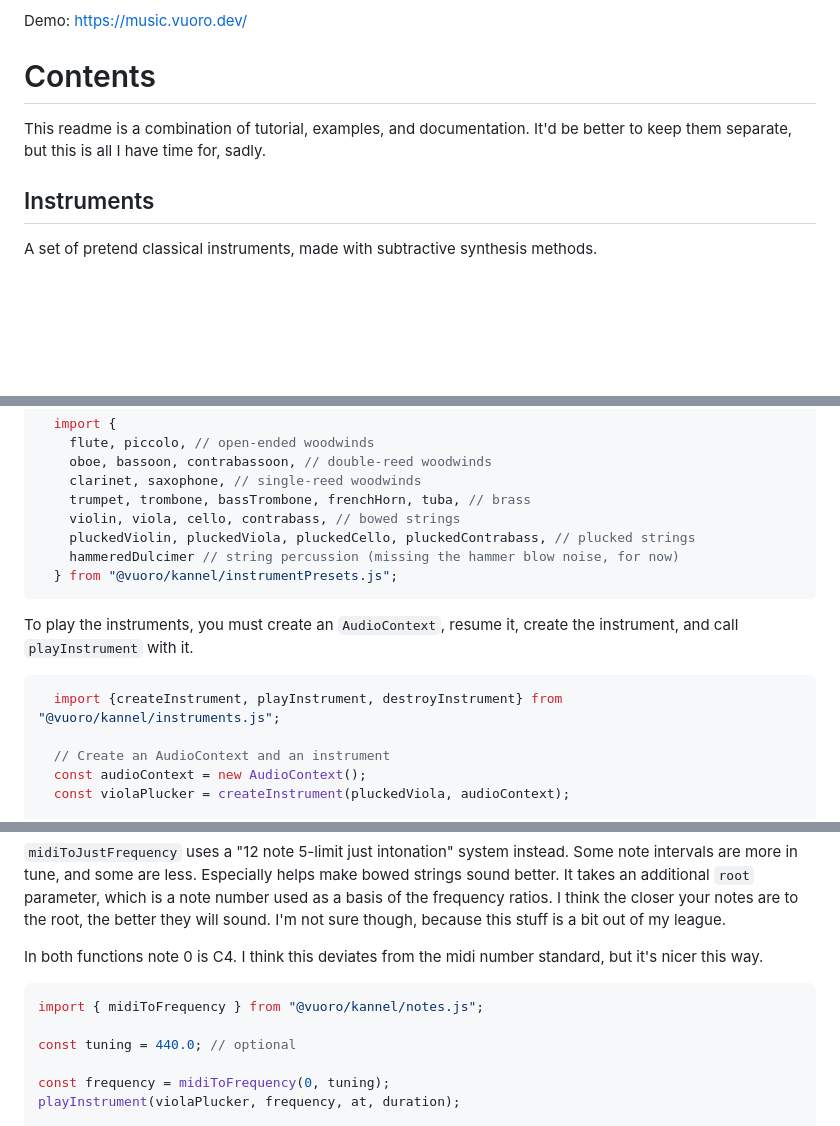
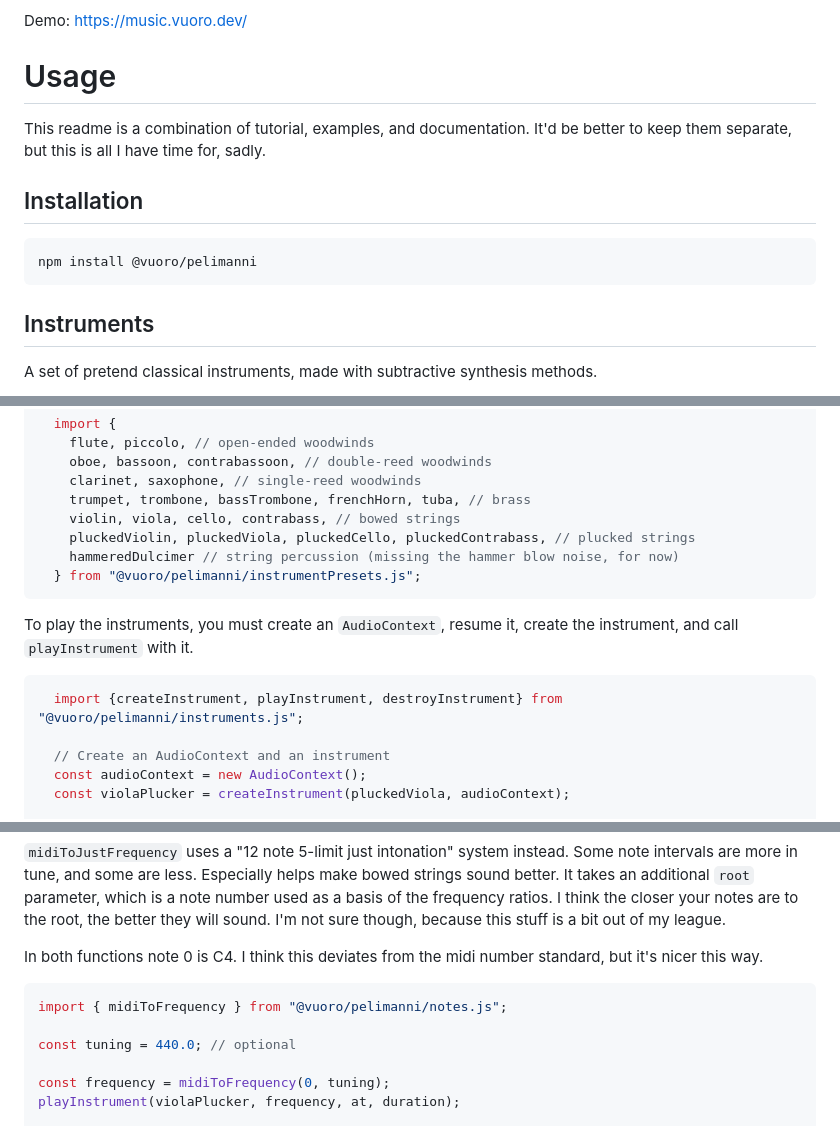
Before and after one commit to vuoro/pelimanni, a Markdown page: README.md, 3 parts joined by grey strips. Drawn GitHub-style; blank space fills up the shorter version.

Commit message:
Add installation incantation, rename readme

````diff
--- a/README.md
+++ b/README.md
@@ -4,9 +4,15 @@
 
 Demo: https://music.vuoro.dev/
 
-# Contents
+# Usage
 
 This readme is a combination of tutorial, examples, and documentation. It'd be better to keep them separate, but this is all I have time for, sadly.
+
+## Installation
+
+```bash
+npm install @vuoro/pelimanni
+```
 
 ## Instruments
 
@@ -23,13 +29,13 @@ The following are all the instrument presets currently implemented. You can twea
     violin, viola, cello, contrabass, // bowed strings
     pluckedViolin, pluckedViola, pluckedCello, pluckedContrabass, // plucked strings
     hammeredDulcimer // string percussion (missing the hammer blow noise, for now)
-  } from "@vuoro/kannel/instrumentPresets.js";
+  } from "@vuoro/pelimanni/instrumentPresets.js";
 ```
 
 To play the instruments, you must create an `AudioContext`, resume it, create the instrument, and call `playInstrument` with it.
 
 ```js
-  import {createInstrument, playInstrument, destroyInstrument} from "@vuoro/kannel/instruments.js";
+  import {createInstrument, playInstrument, destroyInstrument} from "@vuoro/pelimanni/instruments.js";
 
   // Create an AudioContext and an instrument
   const audioContext = new AudioContext();
@@ -63,7 +69,7 @@ destroyInstrument(violaPlucker);
 In both functions note 0 is C4. I think this deviates from the midi number standard, but it's nicer this way.
 
 ```js
-import { midiToFrequency } from "@vuoro/kannel/notes.js";
+import { midiToFrequency } from "@vuoro/pelimanni/notes.js";
 
 const tuning = 440.0; // optional
 
````
Also changed, not shown: other parts of README.md (+1 -1 lines).
